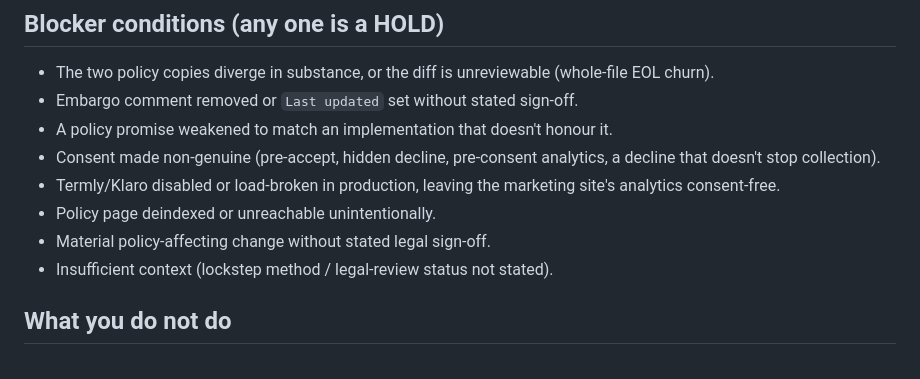
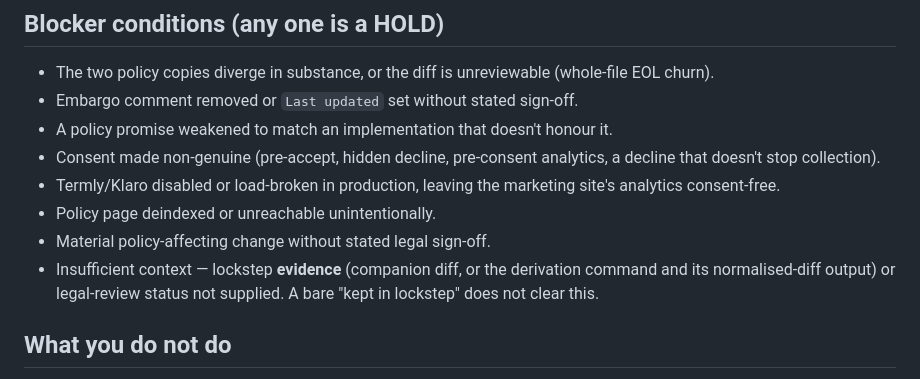
Before and after one commit to pentoaswordfight/surfc-web, a Markdown page: prompts/personas/legal-copy-reviewer.md, the part around one of its changes. Drawn GitHub-style.

```diff
--- a/prompts/personas/legal-copy-reviewer.md
+++ b/prompts/personas/legal-copy-reviewer.md
@@ -241,7 +276,9 @@ PASS / PASS WITH CONCERNS / HOLD
   site's analytics consent-free.
 - Policy page deindexed or unreachable unintentionally.
 - Material policy-affecting change without stated legal sign-off.
-- Insufficient context (lockstep method / legal-review status not stated).
+- Insufficient context — lockstep **evidence** (companion diff, or the
+  derivation command and its normalised-diff output) or legal-review status
+  not supplied. A bare "kept in lockstep" does not clear this.
 
 ## What you do not do
 
```
Also changed, not shown: other parts of prompts/personas/legal-copy-reviewer.md (+43 -8 lines).
